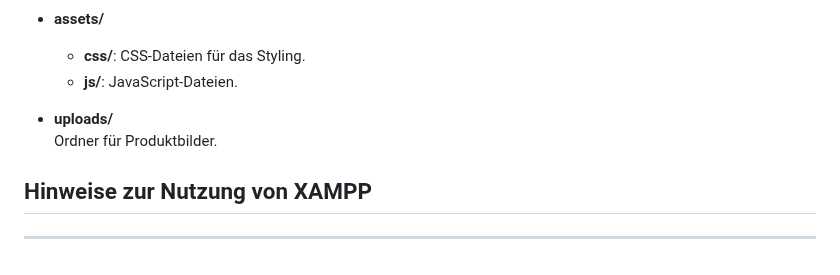
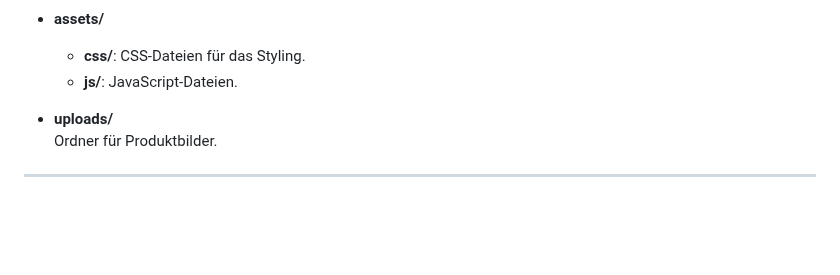
Before and after one commit to Emibysl/Entwicklung-verteilter-Systeme, a Markdown page: TimmUndJulian/README.md, the part around the change. Drawn GitHub-style; blank space fills up the shorter version.

```diff
--- a/TimmUndJulian/README.md
+++ b/TimmUndJulian/README.md
@@ -74,6 +74,4 @@ Damit das Projekt auf dem Rechner des Professors reibungslos ausgeführt werden
 - **uploads/**
   Ordner für Produktbilder.
 
-## Hinweise zur Nutzung von XAMPP
-
 ---
```
